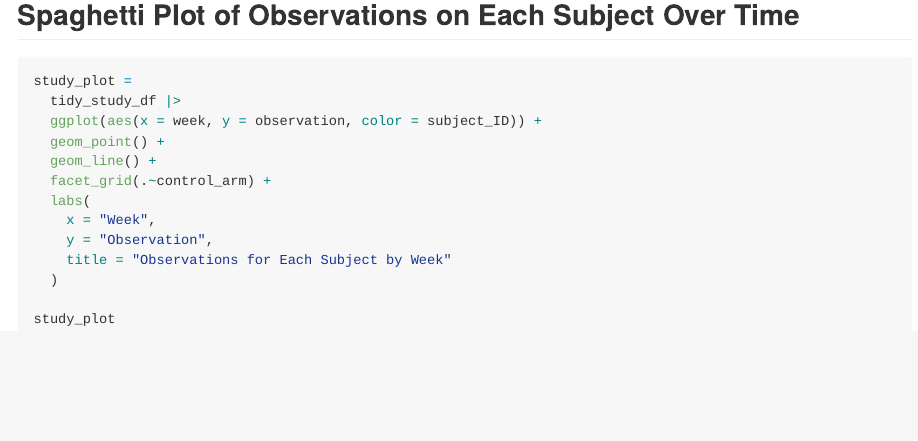
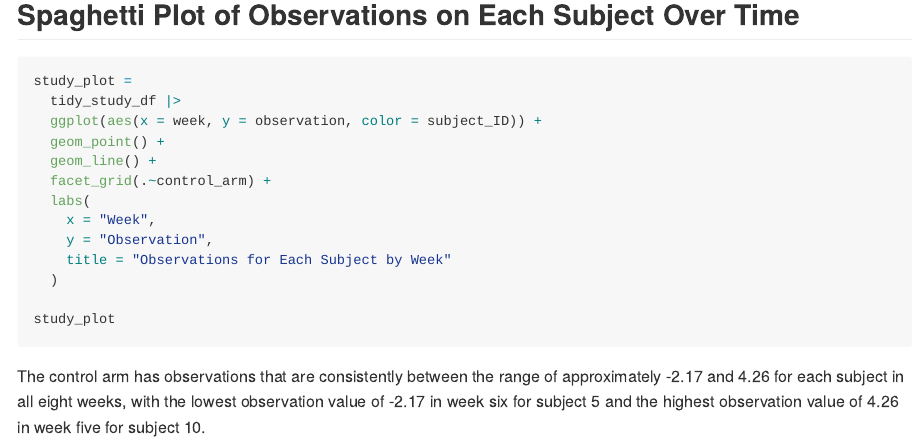
Before and after one commit to lsj2122/p8105_hw5_lsj2122, an R Markdown document (p8105_HW5_lsj2122.Rmd): the page in a window 1100 px wide, from 1060 px down. Rendered offline with R 4.5, knitr and Pandoc, with nearby package versions; the code chunks are not run, so their results and figures are left out.

Commit message:
Beginning of comparison

````diff
--- a/p8105_HW5_lsj2122.Rmd
+++ b/p8105_HW5_lsj2122.Rmd
@@ -83,3 +83,5 @@ study_plot =
 
 study_plot
 ```
+
+The control arm has observations that are consistently between the range of approximately -2.17 and 4.26 for each subject in all eight weeks, with the lowest observation value of -2.17 in week six for subject 5 and the highest observation value of 4.26 in week five for subject 10.
````
Also changed, not shown: p8105_HW5_lsj2122.md.
